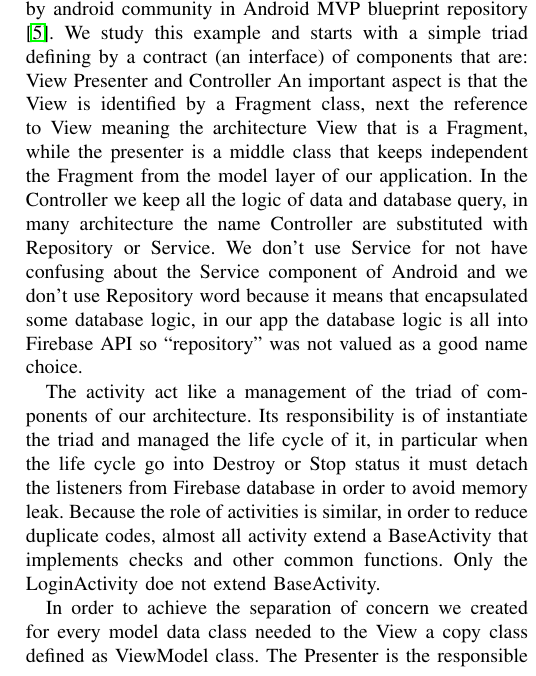
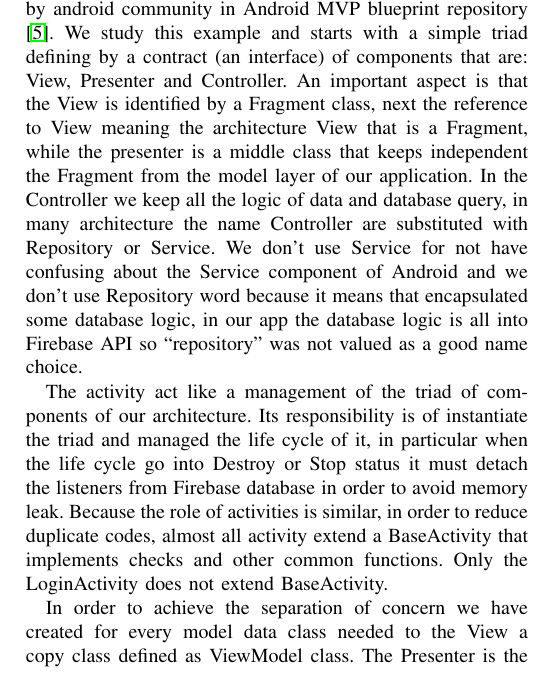
Before and after one commit to EduBic/MP-Report, a LaTeX paper (Sweetie.tex, which reads sections/arch.tex): part of one column of page 2 of 4, cut so that both start at the same text. Compiled offline with pdfLaTeX.

Commit message:
adjusted some puctuation, intro order items

```diff
--- a/sections/arch.tex
+++ b/sections/arch.tex
@@ -7,13 +7,13 @@ Sweetie could be a long terms project with new extensions in the future so we co
 Today in the Android community Model View Presenter architecture pattern is the major suggest architecture pattern although the MVP is not a complete architecture pattern as Uncle Bob said in numerous of his talks \cite{Uncle_Bob_MVP}.  By the way we would like to clarify that the official Android designer Dianne Hackborn \cite{Dianne_Hackborn_android_arch} explicitly tell that Android components don't give a precise architecture bounds, Android components by design could be use in very different architecture styles.
 
 In fact the MVP in Android is an element of the Clean Architecture explained very well by his inventor Uncle Bob \cite{Uncle_Bob_CleanArc}. You could see this from the many examples grouped by android community in Android MVP blueprint repository \cite{Android_MVP_blueprints}. We study this example and starts with a simple triad defining by a contract (an interface) of components that are:
-View Presenter and Controller
+View, Presenter and Controller.
 An important aspect is that the View is identified by a Fragment class, next the reference to View meaning the architecture View that is a Fragment, while the presenter is a middle class that keeps independent the Fragment from the model layer of our application. In the Controller we keep all the logic of data and database query, in many architecture the name Controller are substituted with Repository or Service. We don't use Service for not have confusing about the Service component of Android and we don't use Repository word because it means that encapsulated some database logic, in our app the database logic is all into Firebase API so ``repository'' was not valued as a good name choice.
 
 The activity act like a management of the triad of components of our architecture.
-Its responsibility is of instantiate the triad and managed the life cycle of it, in particular when the life cycle go into Destroy or Stop status it must detach the listeners from Firebase database in order to avoid memory leak. Because the role of activities is similar, in order to reduce duplicate codes, almost all activity extend a BaseActivity that implements checks and other common functions. Only the LoginActivity doe not extend BaseActivity.
+Its responsibility is of instantiate the triad and managed the life cycle of it, in particular when the life cycle go into Destroy or Stop status it must detach the listeners from Firebase database in order to avoid memory leak. Because the role of activities is similar, in order to reduce duplicate codes, almost all activity extend a BaseActivity that implements checks and other common functions. Only the LoginActivity does not extend BaseActivity.
 
-In order to achieve the separation of concern we created for every model data class needed to the View a copy class defined as ViewModel class. The Presenter is the responsible of this conversation that was done when new data come from the Controller.
+In order to achieve the separation of concern we have created for every model data class needed to the View a copy class defined as ViewModel class. The Presenter is the responsible of this conversation that was done when new data come from the Controller.
 
 For every feature showed in the introduction with the exception of Geogift the application have a triad of classes plus the activity over other utility classes like Adapter and ViewHolder.
 
```
Also changed, not shown: Sweetie.pdf.
